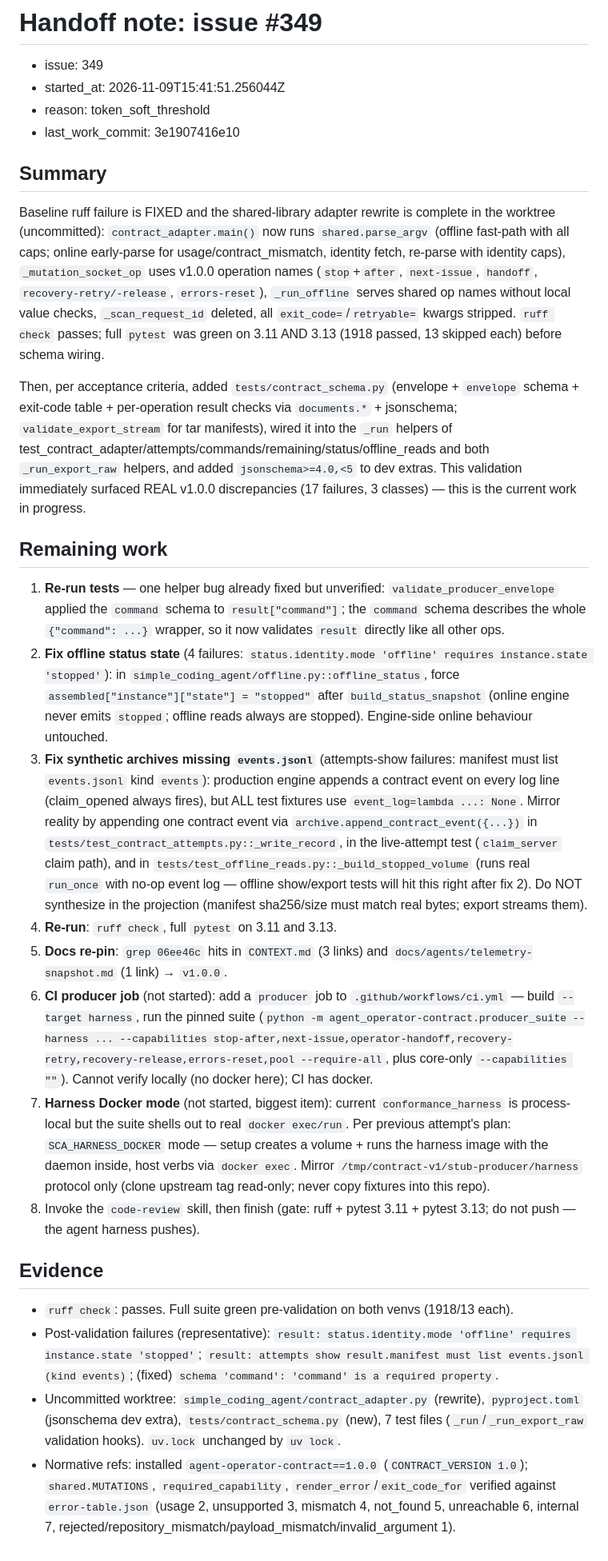
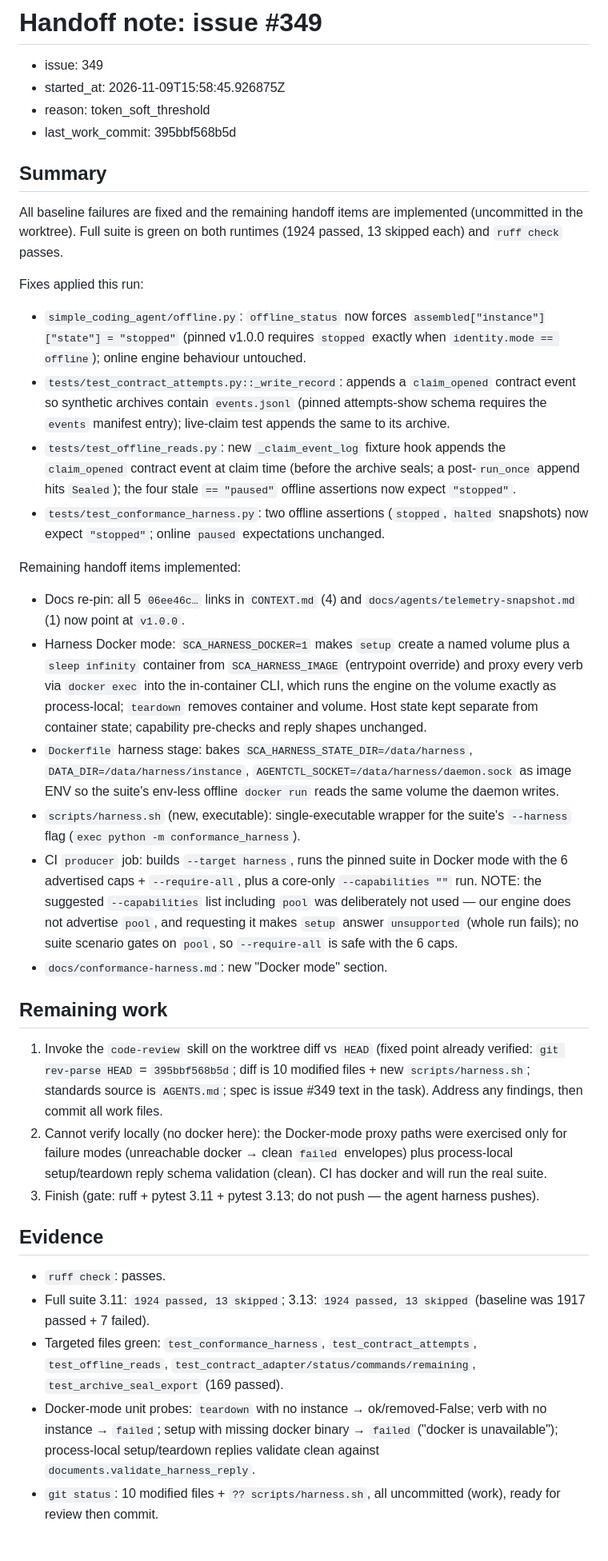
Before and after one commit to lbacik/simple-coding-agent, a Markdown page: .agent/handoff/349.md, the part around the change. Shown at 80% size. GitHub-like rendering.

Commit message:
Handoff note: issue #349

```diff
--- a/.agent/handoff/349.md
+++ b/.agent/handoff/349.md
@@ -1,30 +1,84 @@
 # Handoff note: issue #349
 
 - issue: 349
-- started_at: 2026-11-09T15:41:51.256044Z
+- started_at: 2026-11-09T15:58:45.926875Z
 - reason: token_soft_threshold
-- last_work_commit: 3e1907416e10
+- last_work_commit: 395bbf568b5d
 
 ## Summary
 
-Baseline ruff failure is FIXED and the shared-library adapter rewrite is complete in the worktree (uncommitted): `contract_adapter.main()` now runs `shared.parse_argv` (offline fast-path with all caps; online early-parse for usage/contract_mismatch, identity fetch, re-parse with identity caps), `_mutation_socket_op` uses v1.0.0 operation names (`stop`+`after`, `next-issue`, `handoff`, `recovery-retry/-release`, `errors-reset`), `_run_offline` serves shared op names without local value checks, `_scan_request_id` deleted, all `exit_code=`/`retryable=` kwargs stripped. `ruff check` passes; full `pytest` was green on 3.11 AND 3.13 (1918 passed, 13 skipped each) before schema wiring.
+All baseline failures are fixed and the remaining handoff items are
+implemented (uncommitted in the worktree). Full suite is green on both
+runtimes (1924 passed, 13 skipped each) and `ruff check` passes.
 
-Then, per acceptance criteria, added `tests/contract_schema.py` (envelope + `envelope` schema + exit-code table + per-operation result checks via `documents.*` + jsonschema; `validate_export_stream` for tar manifests), wired it into the `_run` helpers of test_contract_adapter/attempts/commands/remaining/status/offline_reads and both `_run_export_raw` helpers, and added `jsonschema>=4.0,<5` to dev extras. This validation immediately surfaced REAL v1.0.0 discrepancies (17 failures, 3 classes) — this is the current work in progress.
+Fixes applied this run:
+- `simple_coding_agent/offline.py`: `offline_status` now forces
+  `assembled["instance"]["state"] = "stopped"` (pinned v1.0.0 requires
+  `stopped` exactly when `identity.mode == offline`); online engine
+  behaviour untouched.
+- `tests/test_contract_attempts.py::_write_record`: appends a
+  `claim_opened` contract event so synthetic archives contain
+  `events.jsonl` (pinned attempts-show schema requires the `events`
+  manifest entry); live-claim test appends the same to its archive.
+- `tests/test_offline_reads.py`: new `_claim_event_log` fixture hook
+  appends the `claim_opened` contract event at claim time (before the
+  archive seals; a post-`run_once` append hits `Sealed`); the four stale
+  `== "paused"` offline assertions now expect `"stopped"`.
+- `tests/test_conformance_harness.py`: two offline assertions
+  (`stopped`, `halted` snapshots) now expect `"stopped"`; online
+  `paused` expectations unchanged.
+
+Remaining handoff items implemented:
+- Docs re-pin: all 5 `06ee46c…` links in `CONTEXT.md` (4) and
+  `docs/agents/telemetry-snapshot.md` (1) now point at `v1.0.0`.
+- Harness Docker mode: `SCA_HARNESS_DOCKER=1` makes `setup` create a
+  named volume plus a `sleep infinity` container from `SCA_HARNESS_IMAGE`
+  (entrypoint override) and proxy every verb via `docker exec` into the
+  in-container CLI, which runs the engine on the volume exactly as
+  process-local; `teardown` removes container and volume. Host state kept
+  separate from container state; capability pre-checks and reply shapes
+  unchanged.
+- `Dockerfile` harness stage: bakes `SCA_HARNESS_STATE_DIR=/data/harness`,
+  `DATA_DIR=/data/harness/instance`, `AGENTCTL_SOCKET=/data/harness/daemon.sock`
+  as image ENV so the suite's env-less offline `docker run` reads the
+  same volume the daemon writes.
+- `scripts/harness.sh` (new, executable): single-executable wrapper for
+  the suite's `--harness` flag (`exec python -m conformance_harness`).
+- CI `producer` job: builds `--target harness`, runs the pinned suite in
+  Docker mode with the 6 advertised caps + `--require-all`, plus a
+  core-only `--capabilities ""` run. NOTE: the suggested `--capabilities`
+  list including `pool` was deliberately not used — our engine does not
+  advertise `pool`, and requesting it makes `setup` answer `unsupported`
+  (whole run fails); no suite scenario gates on `pool`, so
+  `--require-all` is safe with the 6 caps.
+- `docs/conformance-harness.md`: new "Docker mode" section.
 
 ## Remaining work
 
-1. **Re-run tests** — one helper bug already fixed but unverified: `validate_producer_envelope` applied the `command` schema to `result["command"]`; the `command` schema describes the whole `{"command": ...}` wrapper, so it now validates `result` directly like all other ops.
-2. **Fix offline status state** (4 failures: `status.identity.mode 'offline' requires instance.state 'stopped'`): in `simple_coding_agent/offline.py::offline_status`, force `assembled["instance"]["state"] = "stopped"` after `build_status_snapshot` (online engine never emits `stopped`; offline reads always are stopped). Engine-side online behaviour untouched.
-3. **Fix synthetic archives missing `events.jsonl`** (attempts-show failures: manifest must list `events.jsonl` kind `events`): production engine appends a contract event on every log line (claim_opened always fires), but ALL test fixtures use `event_log=lambda ...: None`. Mirror reality by appending one contract event via `archive.append_contract_event({...})` in `tests/test_contract_attempts.py::_write_record`, in the live-attempt test (`claim_server` claim path), and in `tests/test_offline_reads.py::_build_stopped_volume` (runs real `run_once` with no-op event log — offline show/export tests will hit this right after fix 2). Do NOT synthesize in the projection (manifest sha256/size must match real bytes; export streams them).
-4. **Re-run**: `ruff check`, full `pytest` on 3.11 and 3.13.
-5. **Docs re-pin**: `grep 06ee46c` hits in `CONTEXT.md` (3 links) and `docs/agents/telemetry-snapshot.md` (1 link) → `v1.0.0`.
-6. **CI producer job** (not started): add a `producer` job to `.github/workflows/ci.yml` — build `--target harness`, run the pinned suite (`python -m agent_operator-contract.producer_suite --harness ... --capabilities stop-after,next-issue,operator-handoff,recovery-retry,recovery-release,errors-reset,pool --require-all`, plus core-only `--capabilities ""`). Cannot verify locally (no docker here); CI has docker.
-7. **Harness Docker mode** (not started, biggest item): current `conformance_harness` is process-local but the suite shells out to real `docker exec/run`. Per previous attempt's plan: `SCA_HARNESS_DOCKER` mode — setup creates a volume + runs the harness image with the daemon inside, host verbs via `docker exec`. Mirror `/tmp/contract-v1/stub-producer/harness` protocol only (clone upstream tag read-only; never copy fixtures into this repo).
-8. Invoke the `code-review` skill, then finish (gate: ruff + pytest 3.11 + pytest 3.13; do not push — the agent harness pushes).
+1. Invoke the `code-review` skill on the worktree diff vs `HEAD`
+   (fixed point already verified: `git rev-parse HEAD` = `395bbf568b5d`;
+   diff is 10 modified files + new `scripts/harness.sh`; standards source
+   is `AGENTS.md`; spec is issue #349 text in the task). Address any
+   findings, then commit all work files.
+2. Cannot verify locally (no docker here): the Docker-mode proxy paths
+   were exercised only for failure modes (unreachable docker → clean
+   `failed` envelopes) plus process-local setup/teardown reply schema
+   validation (clean). CI has docker and will run the real suite.
+3. Finish (gate: ruff + pytest 3.11 + pytest 3.13; do not push — the
+   agent harness pushes).
 
 ## Evidence
 
-- `ruff check`: passes. Full suite green pre-validation on both venvs (1918/13 each).
-- Post-validation failures (representative): `result: status.identity.mode 'offline' requires instance.state 'stopped'`; `result: attempts show result.manifest must list events.jsonl (kind events)`; (fixed) `schema 'command': 'command' is a required property`.
-- Uncommitted worktree: `simple_coding_agent/contract_adapter.py` (rewrite), `pyproject.toml` (jsonschema dev extra), `tests/contract_schema.py` (new), 7 test files (`_run`/`_run_export_raw` validation hooks). `uv.lock` unchanged by `uv lock`.
-- Normative refs: installed `agent-operator-contract==1.0.0` (`CONTRACT_VERSION 1.0`); `shared.MUTATIONS`, `required_capability`, `render_error`/`exit_code_for` verified against `error-table.json` (usage 2, unsupported 3, mismatch 4, not_found 5, unreachable 6, internal 7, rejected/repository_mismatch/payload_mismatch/invalid_argument 1).
+- `ruff check`: passes.
+- Full suite 3.11: `1924 passed, 13 skipped`; 3.13: `1924 passed,
+  13 skipped` (baseline was 1917 passed + 7 failed).
+- Targeted files green: `test_conformance_harness`,
+  `test_contract_attempts`, `test_offline_reads`,
+  `test_contract_adapter/status/commands/remaining`,
+  `test_archive_seal_export` (169 passed).
+- Docker-mode unit probes: `teardown` with no instance → ok/removed-False;
+  verb with no instance → `failed`; setup with missing docker binary →
+  `failed` ("docker is unavailable"); process-local setup/teardown replies
+  validate clean against `documents.validate_harness_reply`.
+- `git status`: 10 modified files + `?? scripts/harness.sh`, all
+  uncommitted (work), ready for review then commit.
```
